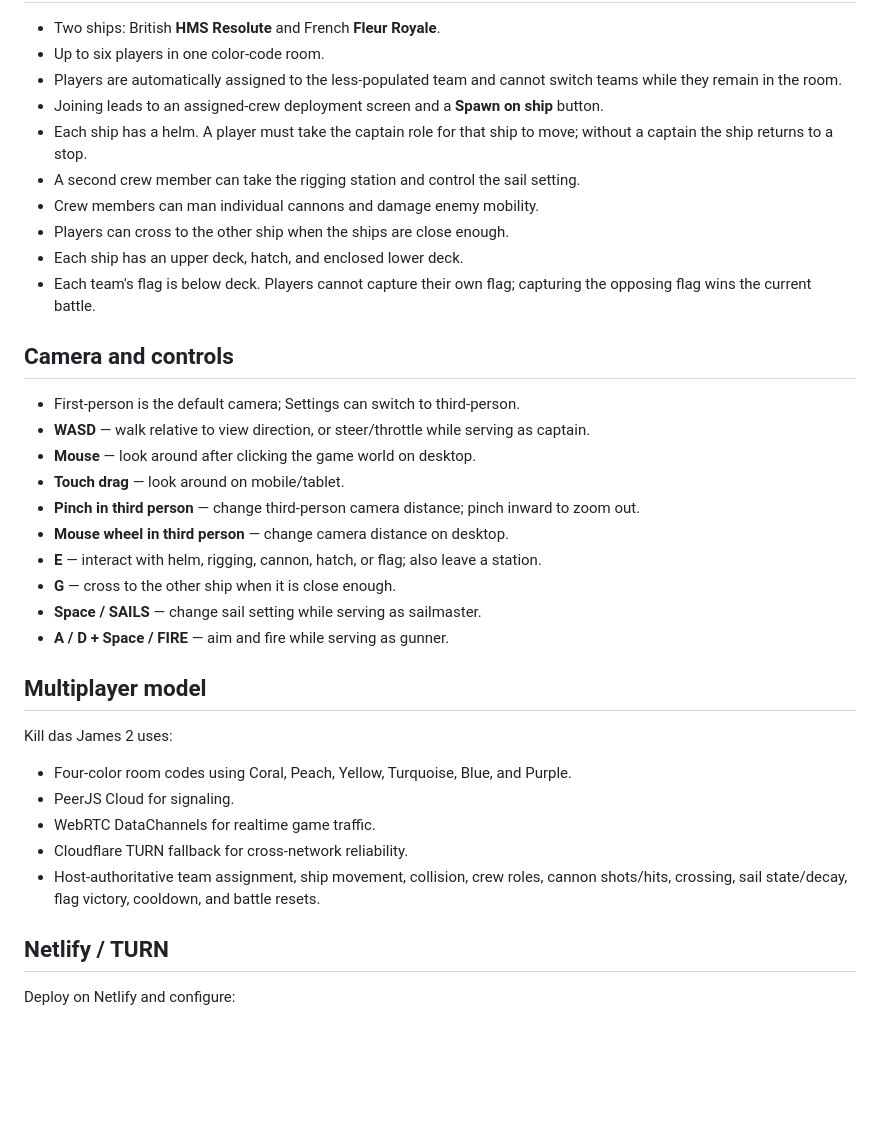
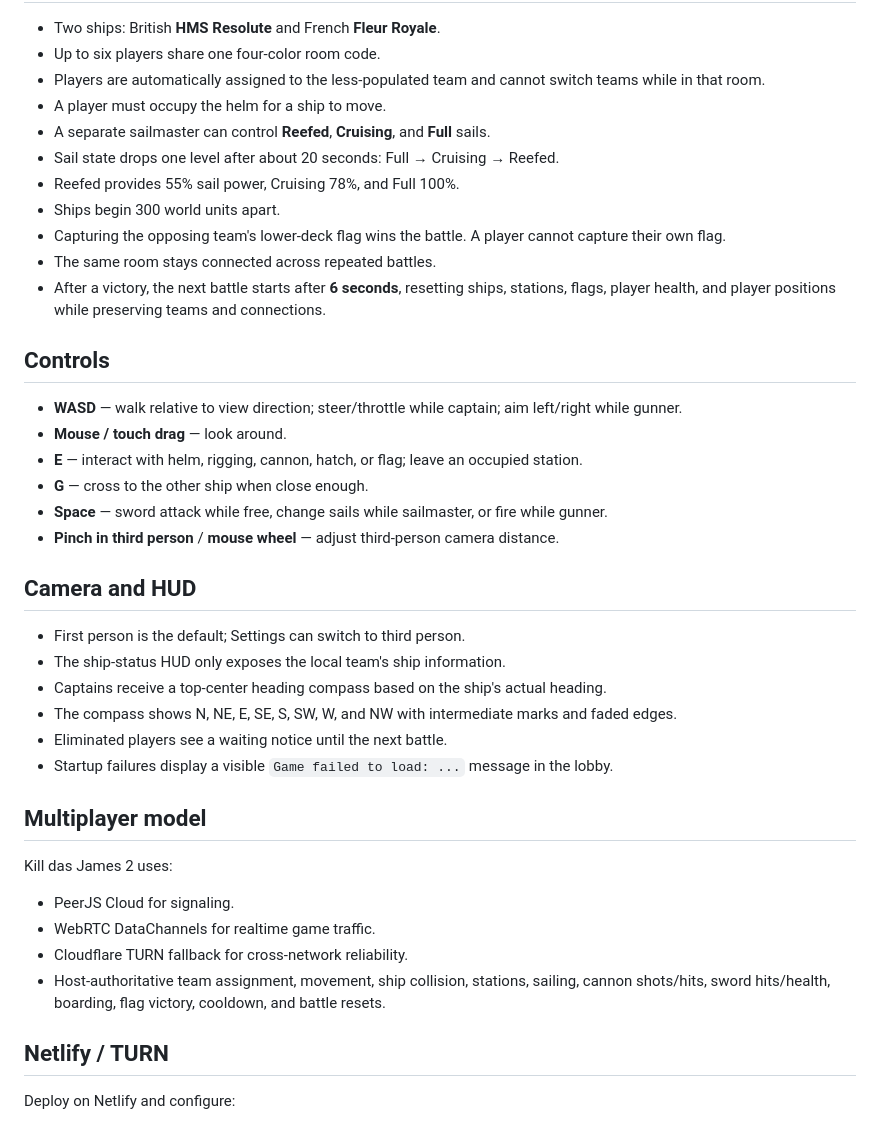
Before and after one commit to newhousegroup/kdj2, a Markdown page: README.md, the part around one of its changes. Rendered like a GitHub page; blank space fills up the shorter version.

```diff
--- a/README.md
+++ b/README.md
@@ -64,37 +36,42 @@ The cannon system is intentionally arcade-like rather than a realistic weapon si
 
 - Two ships: British **HMS Resolute** and French **Fleur Royale**.
-- Up to six players in one color-code room.
-- Players are automatically assigned to the less-populated team and cannot switch teams while they remain in the room.
-- Joining leads to an assigned-crew deployment screen and a **Spawn on ship** button.
-- Each ship has a helm. A player must take the captain role for that ship to move; without a captain the ship returns to a stop.
-- A second crew member can take the rigging station and control the sail setting.
-- Crew members can man individual cannons and damage enemy mobility.
-- Players can cross to the other ship when the ships are close enough.
-- Each ship has an upper deck, hatch, and enclosed lower deck.
-- Each team's flag is below deck. Players cannot capture their own flag; capturing the opposing flag wins the current battle.
+- Up to six players share one four-color room code.
+- Players are automatically assigned to the less-populated team and cannot switch teams while in that room.
+- A player must occupy the helm for a ship to move.
+- A separate sailmaster can control **Reefed**, **Cruising**, and **Full** sails.
+- Sail state drops one level after about 20 seconds: Full → Cruising → Reefed.
+- Reefed provides 55% sail power, Cruising 78%, and Full 100%.
+- Ships begin 300 world units apart.
+- Capturing the opposing team's lower-deck flag wins the battle. A player cannot capture their own flag.
+- The same room stays connected across repeated battles.
+- After a victory, the next battle starts after **6 seconds**, resetting ships, stations, flags, player health, and player positions while preserving teams and connections.
 
-## Camera and controls
+## Controls
 
-- First-person is the default camera; Settings can switch to third-person.
-- **WASD** — walk relative to view direction, or steer/throttle while serving as captain.
-- **Mouse** — look around after clicking the game world on desktop.
-- **Touch drag** — look around on mobile/tablet.
-- **Pinch in third person** — change third-person camera distance; pinch inward to zoom out.
-- **Mouse wheel in third person** — change camera distance on desktop.
-- **E** — interact with helm, rigging, cannon, hatch, or flag; also leave a station.
-- **G** — cross to the other ship when it is close enough.
-- **Space / SAILS** — change sail setting while serving as sailmaster.
-- **A / D + Space / FIRE** — aim and fire while serving as gunner.
+- **WASD** — walk relative to view direction; steer/throttle while captain; aim left/right while gunner.
+- **Mouse / touch drag** — look around.
+- **E** — interact with helm, rigging, cannon, hatch, or flag; leave an occupied station.
+- **G** — cross to the other ship when close enough.
+- **Space** — sword attack while free, change sails while sailmaster, or fire while gunner.
+- **Pinch in third person** / **mouse wheel** — adjust third-person camera distance.
+
+## Camera and HUD
+
+- First person is the default; Settings can switch to third person.
+- The ship-status HUD only exposes the local team's ship information.
+- Captains receive a top-center heading compass based on the ship's actual heading.
+- The compass shows N, NE, E, SE, S, SW, W, and NW with intermediate marks and faded edges.
+- Eliminated players see a waiting notice until the next battle.
+- Startup failures display a visible `Game failed to load: ...` message in the lobby.
 
 ## Multiplayer model
 
 Kill das James 2 uses:
 
-- Four-color room codes using Coral, Peach, Yellow, Turquoise, Blue, and Purple.
 - PeerJS Cloud for signaling.
 - WebRTC DataChannels for realtime game traffic.
 - Cloudflare TURN fallback for cross-network reliability.
-- Host-authoritative team assignment, ship movement, collision, crew roles, cannon shots/hits, crossing, sail state/decay, flag victory, cooldown, and battle resets.
+- Host-authoritative team assignment, movement, ship collision, stations, sailing, cannon shots/hits, sword hits/health, boarding, flag victory, cooldown, and battle resets.
 
 ## Netlify / TURN
 
```
Also changed, not shown: other parts of README.md (+23 -51 lines).
